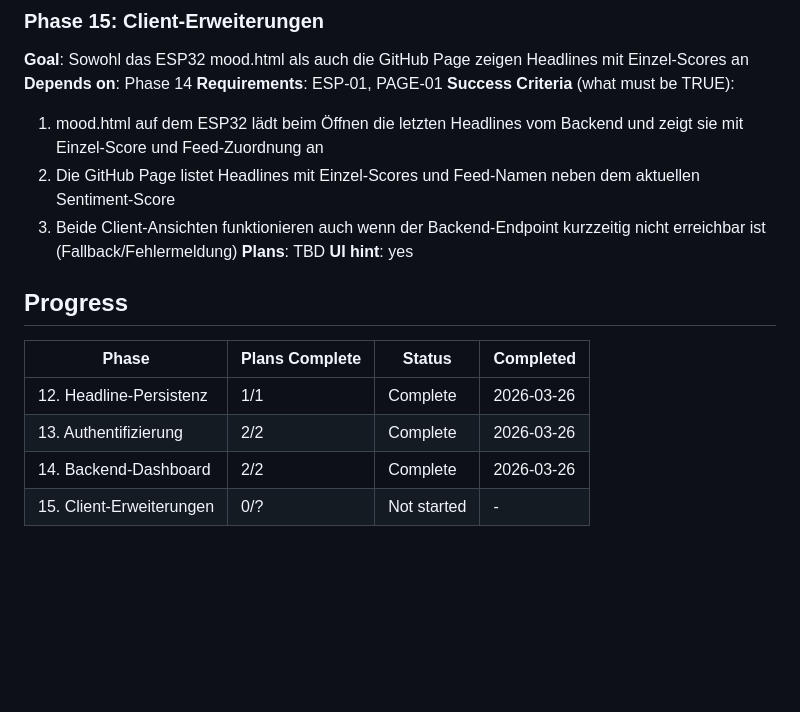
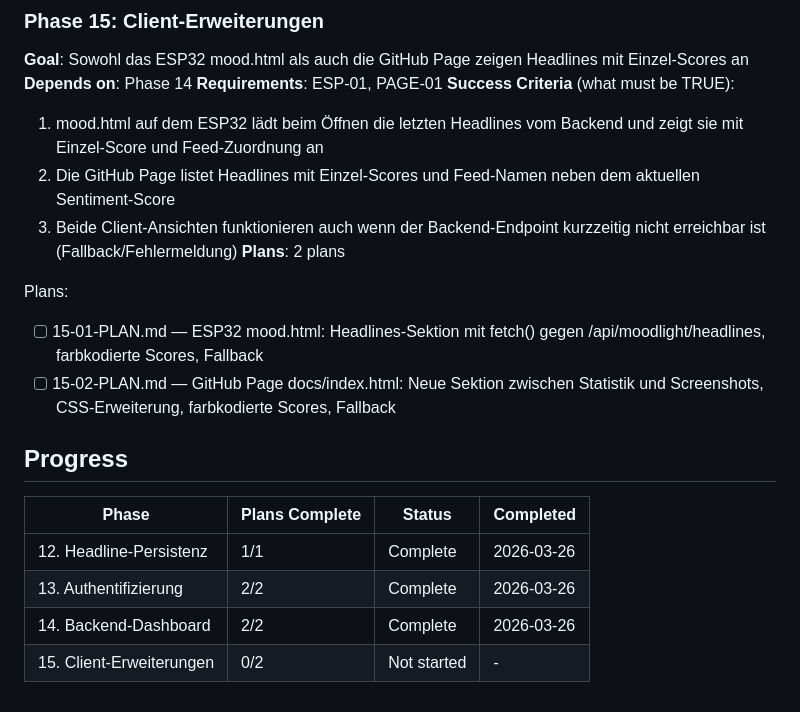
Before and after one commit to Revisor01/auraos-moodlight, a Markdown page: .planning/ROADMAP.md, the part around the change. GitHub-like rendering; blank space fills up the shorter version.

Commit message:
docs(15-client-erweiterungen): create phase plan

```diff
--- a/.planning/ROADMAP.md
+++ b/.planning/ROADMAP.md
@@ -70,8 +70,11 @@ Plans:
   1. mood.html auf dem ESP32 lädt beim Öffnen die letzten Headlines vom Backend und zeigt sie mit Einzel-Score und Feed-Zuordnung an
   2. Die GitHub Page listet Headlines mit Einzel-Scores und Feed-Namen neben dem aktuellen Sentiment-Score
   3. Beide Client-Ansichten funktionieren auch wenn der Backend-Endpoint kurzzeitig nicht erreichbar ist (Fallback/Fehlermeldung)
-**Plans**: TBD
-**UI hint**: yes
+**Plans**: 2 plans
+
+Plans:
+- [ ] 15-01-PLAN.md — ESP32 mood.html: Headlines-Sektion mit fetch() gegen /api/moodlight/headlines, farbkodierte Scores, Fallback
+- [ ] 15-02-PLAN.md — GitHub Page docs/index.html: Neue Sektion zwischen Statistik und Screenshots, CSS-Erweiterung, farbkodierte Scores, Fallback
 
 ## Progress
 
@@ -80,4 +83,4 @@ Plans:
 | 12. Headline-Persistenz | 1/1 | Complete    | 2026-03-26 |
 | 13. Authentifizierung | 2/2 | Complete    | 2026-03-26 |
 | 14. Backend-Dashboard | 2/2 | Complete    | 2026-03-26 |
-| 15. Client-Erweiterungen | 0/? | Not started | - |
+| 15. Client-Erweiterungen | 0/2 | Not started | - |
```
Also changed, not shown: 2 other files.
